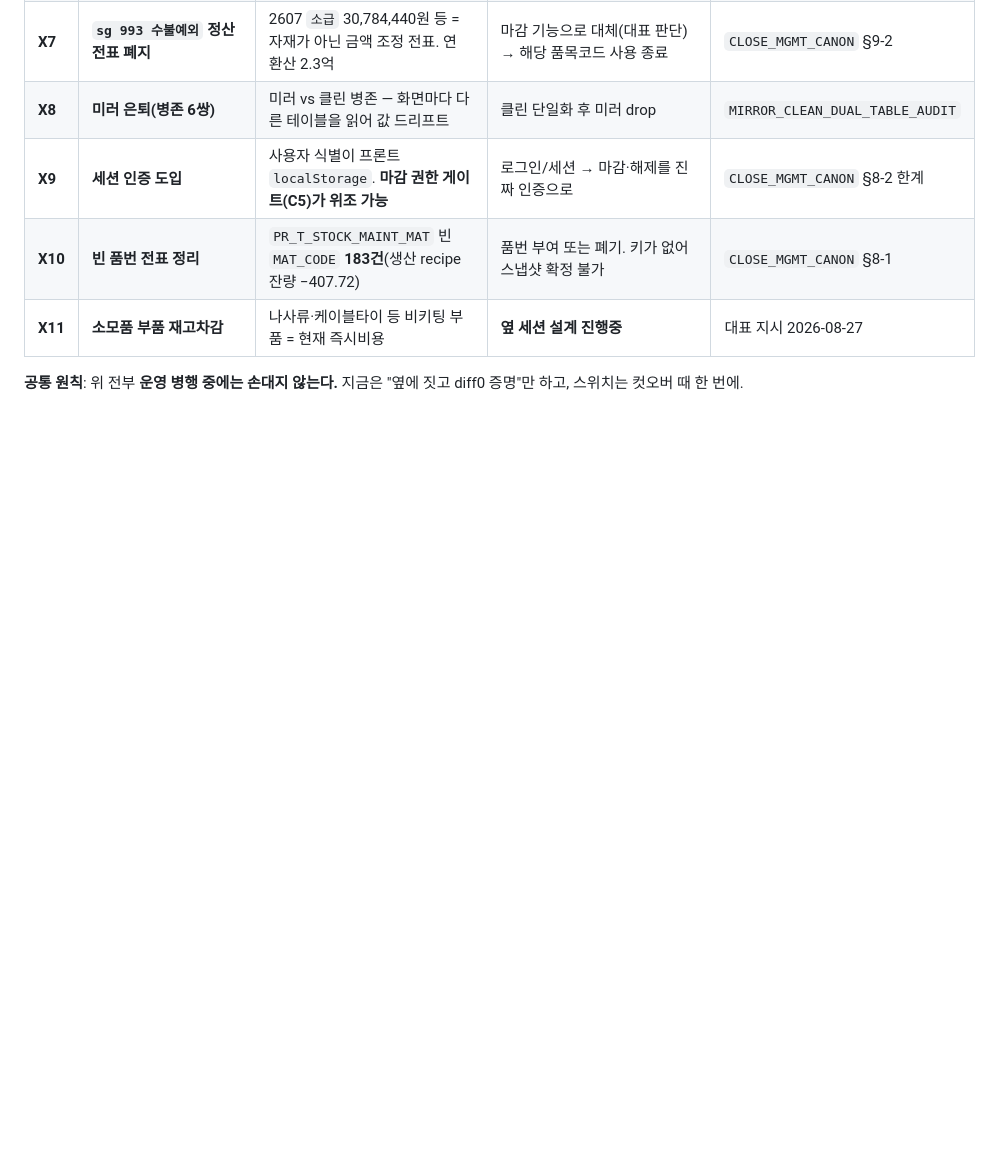
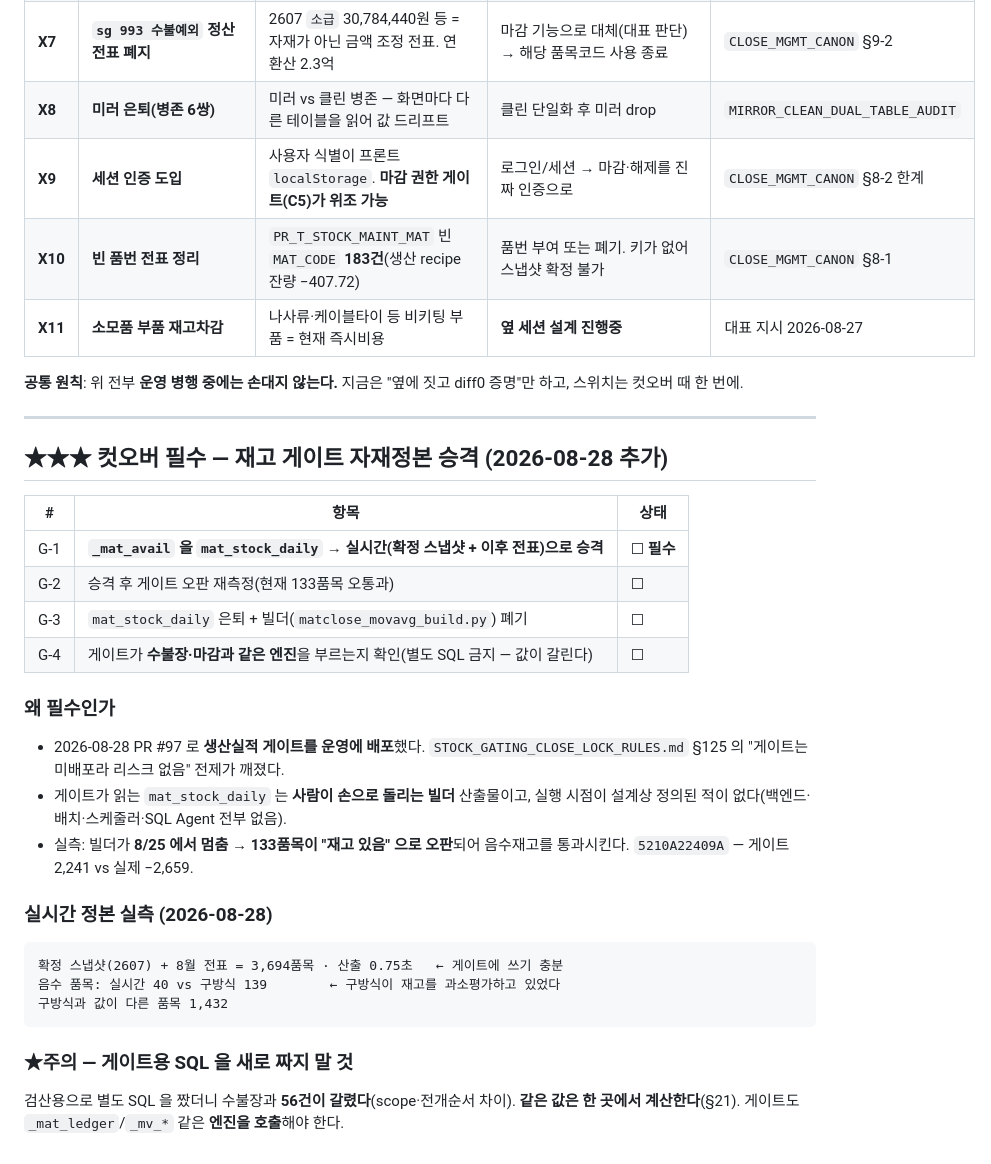
Before and after one commit to 0daeyhan0-bit/pnc-erp-web, a Markdown page: _schema/CUTOVER_CHECKLIST.md, the part around the change. Drawn GitHub-style; blank space fills up the shorter version.

````diff
--- a/_schema/CUTOVER_CHECKLIST.md
+++ b/_schema/CUTOVER_CHECKLIST.md
@@ -125,3 +125,34 @@ users(권한 localStorage) · perm · dash · mgmtdash(준비중)
 | **X11** | **소모품 부품 재고차감** | 나사류·케이블타이 등 비키팅 부품 = 현재 즉시비용 | **옆 세션 설계 진행중** | 대표 지시 2026-08-27 |
 
 **공통 원칙**: 위 전부 **운영 병행 중에는 손대지 않는다.** 지금은 "옆에 짓고 diff0 증명"만 하고, 스위치는 컷오버 때 한 번에.
+
+
+---
+
+## ★★★ 컷오버 필수 — 재고 게이트 자재정본 승격 (2026-08-28 추가)
+
+| # | 항목 | 상태 |
+|---|---|---|
+| G-1 | **`_mat_avail` 을 `mat_stock_daily` → 실시간(확정 스냅샷 + 이후 전표)으로 승격** | ☐ **필수** |
+| G-2 | 승격 후 게이트 오판 재측정(현재 133품목 오통과) | ☐ |
+| G-3 | `mat_stock_daily` 은퇴 + 빌더(`matclose_movavg_build.py`) 폐기 | ☐ |
+| G-4 | 게이트가 **수불장·마감과 같은 엔진**을 부르는지 확인(별도 SQL 금지 — 값이 갈린다) | ☐ |
+
+### 왜 필수인가
+- 2026-08-28 PR #97 로 **생산실적 게이트를 운영에 배포**했다.
+  `STOCK_GATING_CLOSE_LOCK_RULES.md` §125 의 "게이트는 미배포라 리스크 없음" 전제가 깨졌다.
+- 게이트가 읽는 `mat_stock_daily` 는 **사람이 손으로 돌리는 빌더** 산출물이고,
+  실행 시점이 설계상 정의된 적이 없다(백엔드·배치·스케줄러·SQL Agent 전부 없음).
+- 실측: 빌더가 **8/25 에서 멈춤** → **133품목이 "재고 있음" 으로 오판**되어 음수재고를 통과시킨다.
+  `5210A22409A` — 게이트 2,241 vs 실제 −2,659.
+
+### 실시간 정본 실측 (2026-08-28)
+```
+확정 스냅샷(2607) + 8월 전표 = 3,694품목 · 산출 0.75초   ← 게이트에 쓰기 충분
+음수 품목: 실시간 40 vs 구방식 139        ← 구방식이 재고를 과소평가하고 있었다
+구방식과 값이 다른 품목 1,432
+```
+
+### ★주의 — 게이트용 SQL 을 새로 짜지 말 것
+검산용으로 별도 SQL 을 짰더니 수불장과 **56건이 갈렸다**(scope·전개순서 차이).
+**같은 값은 한 곳에서 계산한다**(§21). 게이트도 `_mat_ledger`/`_mv_*` 같은 **엔진을 호출**해야 한다.
````
Also changed, not shown: _schema/STOCK_GATING_CLOSE_LOCK_RULES.md (+48 -0 lines).
